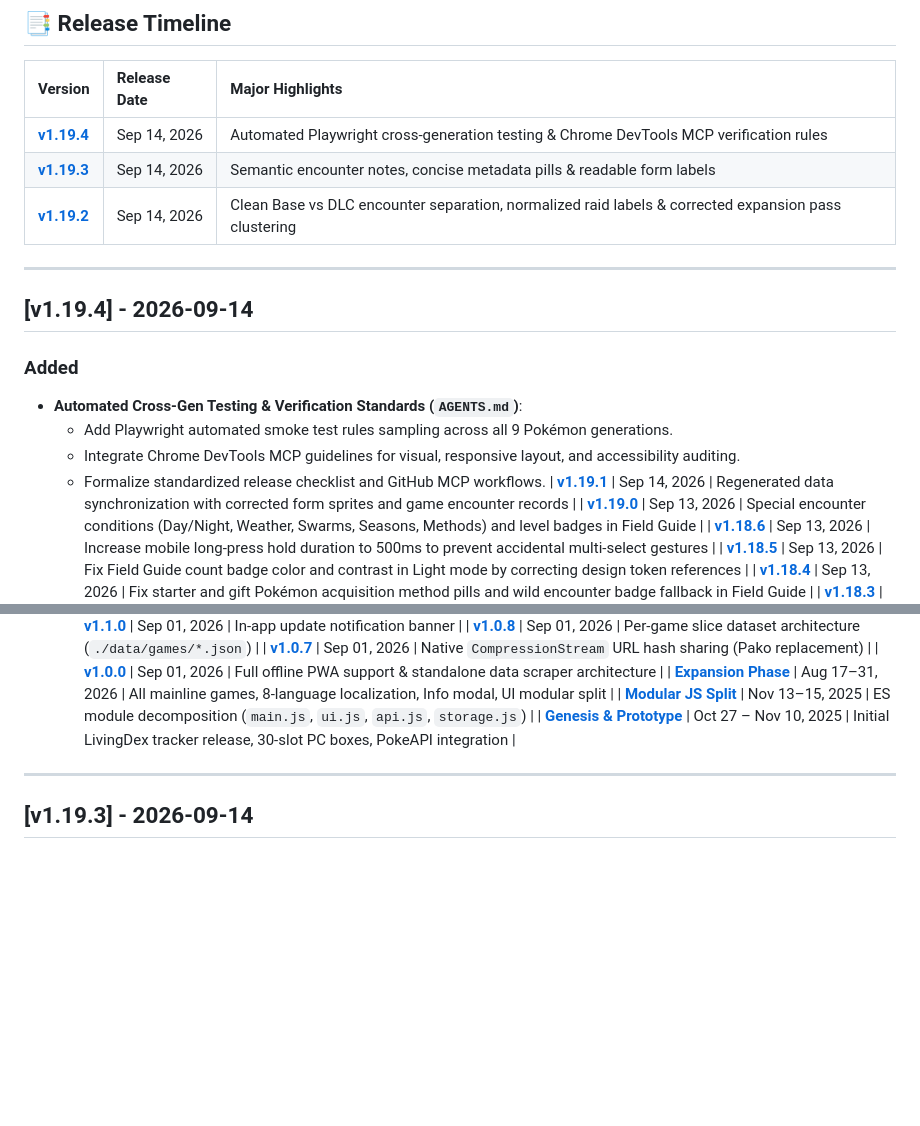
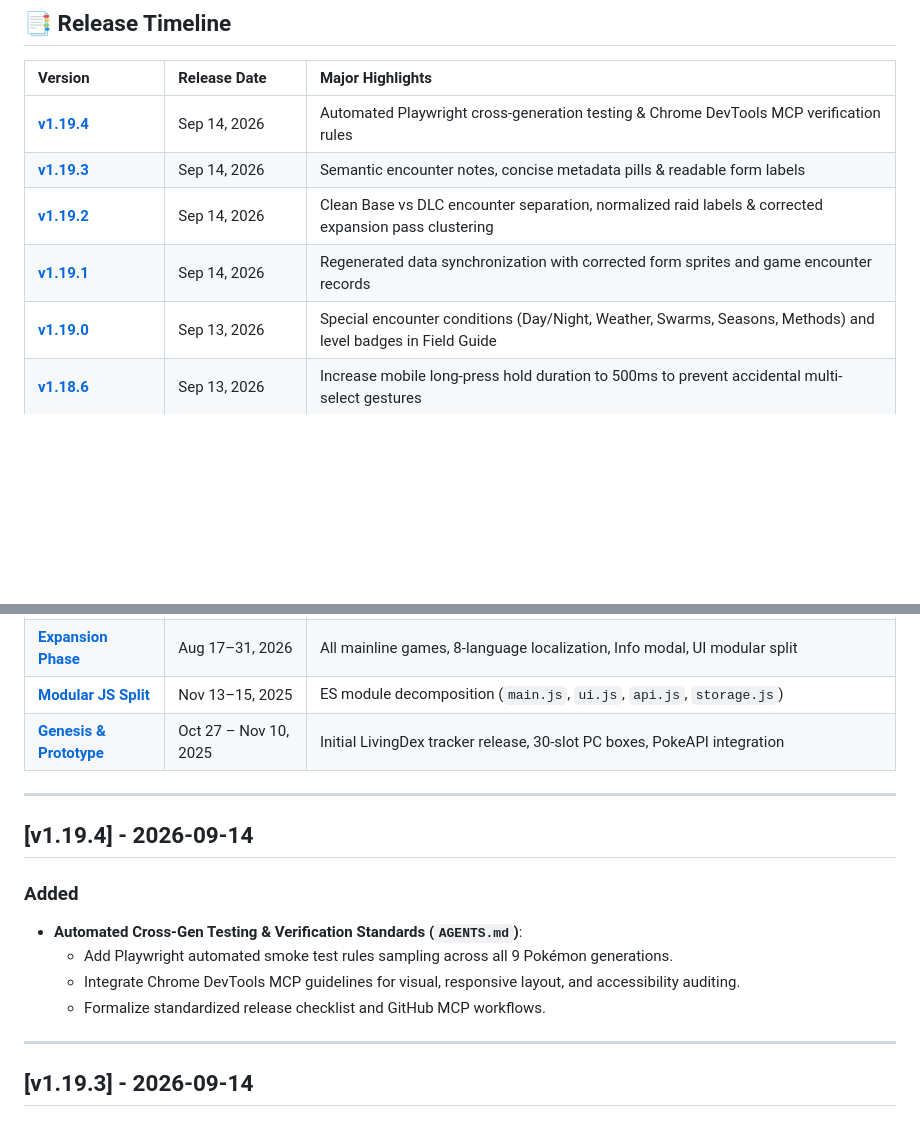
Before and after one commit to PimBARF/LivingDex, a Markdown page: CHANGELOG.md, 2 parts joined by grey strips. Rendered like a GitHub page; blank space fills up the shorter version.

```diff
--- a/CHANGELOG.md
+++ b/CHANGELOG.md
@@ -11,17 +11,6 @@ All notable changes, new features, improvements, and bug fixes for **LivingDex**
 | **[v1.19.4](#v1194---2026-09-14)**                                    | Sep 14, 2026          | Automated Playwright cross-generation testing & Chrome DevTools MCP verification rules                           |
 | **[v1.19.3](#v1193---2026-09-14)**                                    | Sep 14, 2026          | Semantic encounter notes, concise metadata pills & readable form labels                                          |
 | **[v1.19.2](#v1192---2026-09-14)**                                    | Sep 14, 2026          | Clean Base vs DLC encounter separation, normalized raid labels & corrected expansion pass clustering             |
-
----
-
-## [v1.19.4] - 2026-09-14
-
-### Added
-
-- **Automated Cross-Gen Testing & Verification Standards (`AGENTS.md`)**:
-  - Add Playwright automated smoke test rules sampling across all 9 Pokémon generations.
-  - Integrate Chrome DevTools MCP guidelines for visual, responsive layout, and accessibility auditing.
-  - Formalize standardized release checklist and GitHub MCP workflows.
 | **[v1.19.1](#v1191---2026-09-14)**                                    | Sep 14, 2026          | Regenerated data synchronization with corrected form sprites and game encounter records                          |
 | **[v1.19.0](#v1190---2026-09-13)**                                    | Sep 13, 2026          | Special encounter conditions (Day/Night, Weather, Swarms, Seasons, Methods) and level badges in Field Guide      |
 | **[v1.18.6](#v1186---2026-09-13)**                                    | Sep 13, 2026          | Increase mobile long-press hold duration to 500ms to prevent accidental multi-select gestures                    |
@@ -70,7 +59,18 @@ All notable changes, new features, improvements, and bug fixes for **LivingDex**
 | **[v1.0.0](#v100---2026-09-01)**                                      | Sep 01, 2026          | Full offline PWA support & standalone data scraper architecture                                                  |
 | **[Expansion Phase](#multi-game-expansion--localization---aug-2026)** | Aug 17–31, 2026       | All mainline games, 8-language localization, Info modal, UI modular split                                        |
 | **[Modular JS Split](#modular-js-split---nov-2025)**                  | Nov 13–15, 2025       | ES module decomposition (`main.js`, `ui.js`, `api.js`, `storage.js`)                                             |
-| **[Genesis & Prototype](#initial-release---oct-2025)**                | Oct 27 – Nov 10, 2025 | Initial LivingDex tracker release, 30-slot PC boxes, PokeAPI integration                                         |
+| **[Genesis & Prototype](#initial-release---oct-2025)**                 | Oct 27 – Nov 10, 2025 | Initial LivingDex tracker release, 30-slot PC boxes, PokeAPI integration                                         |
+
+---
+
+## [v1.19.4] - 2026-09-14
+
+### Added
+
+- **Automated Cross-Gen Testing & Verification Standards (`AGENTS.md`)**:
+  - Add Playwright automated smoke test rules sampling across all 9 Pokémon generations.
+  - Integrate Chrome DevTools MCP guidelines for visual, responsive layout, and accessibility auditing.
+  - Formalize standardized release checklist and GitHub MCP workflows.
 
 ---
 
```
Also changed, not shown: AGENTS.md (+6 -5 lines).
